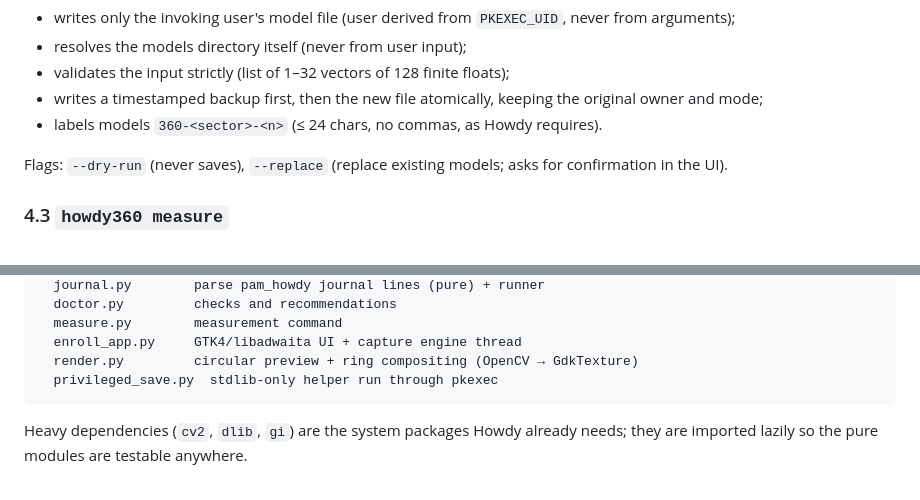
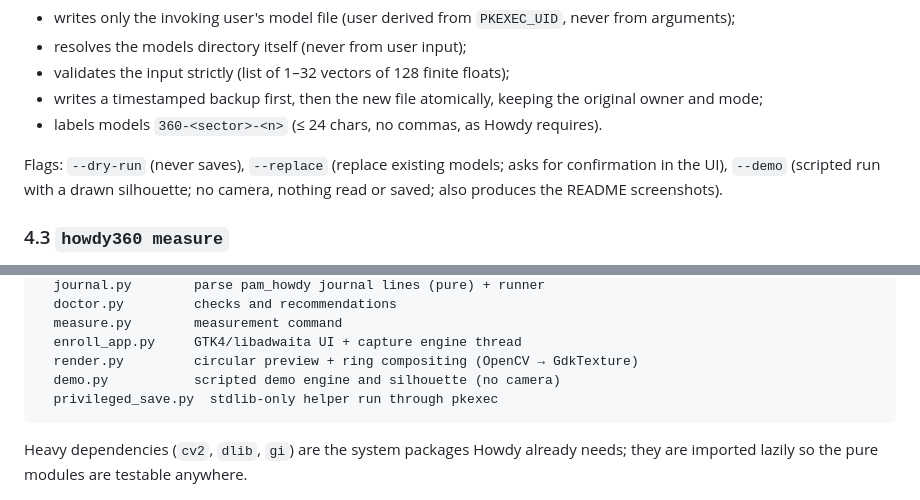
Before and after one commit to diogocouto18/howdy-360, a Markdown page: docs/SPEC.md, 2 parts joined by grey strips. Drawn GitHub-style.

````diff
--- a/docs/SPEC.md
+++ b/docs/SPEC.md
@@ -106,7 +106,8 @@ Saving goes through `pkexec` to a small, stdlib-only helper that:
 - labels models `360-<sector>-<n>` (≤ 24 chars, no commas, as Howdy requires).
 
 Flags: `--dry-run` (never saves), `--replace` (replace existing models; asks
-for confirmation in the UI).
+for confirmation in the UI), `--demo` (scripted run with a drawn silhouette; no
+camera, nothing read or saved; also produces the README screenshots).
 
 ### 4.3 `howdy360 measure`
 
@@ -141,6 +142,7 @@ src/howdy360/
   measure.py        measurement command
   enroll_app.py     GTK4/libadwaita UI + capture engine thread
   render.py         circular preview + ring compositing (OpenCV → GdkTexture)
+  demo.py           scripted demo engine and silhouette (no camera)
   privileged_save.py  stdlib-only helper run through pkexec
 ```
 
````
Also changed, not shown: README.md (+8 -0 lines), docs/images/enroll-results.png (added), docs/images/enroll-rotate.png (added), 5 other files.
